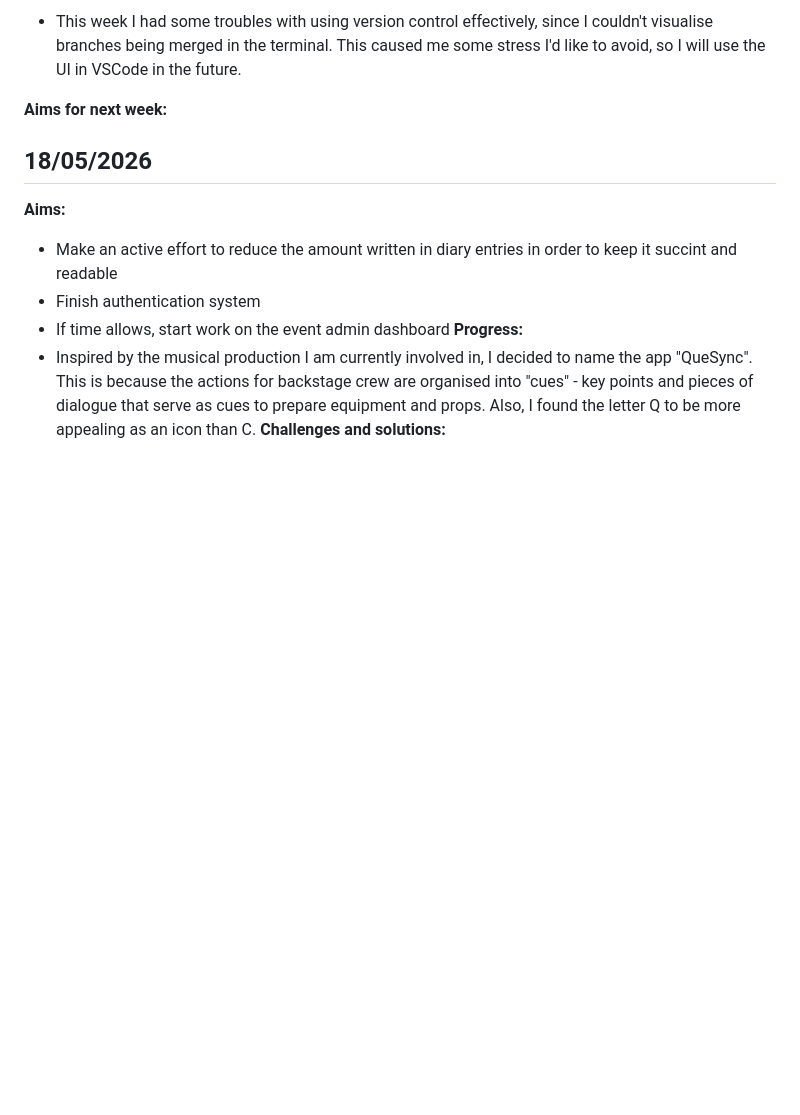
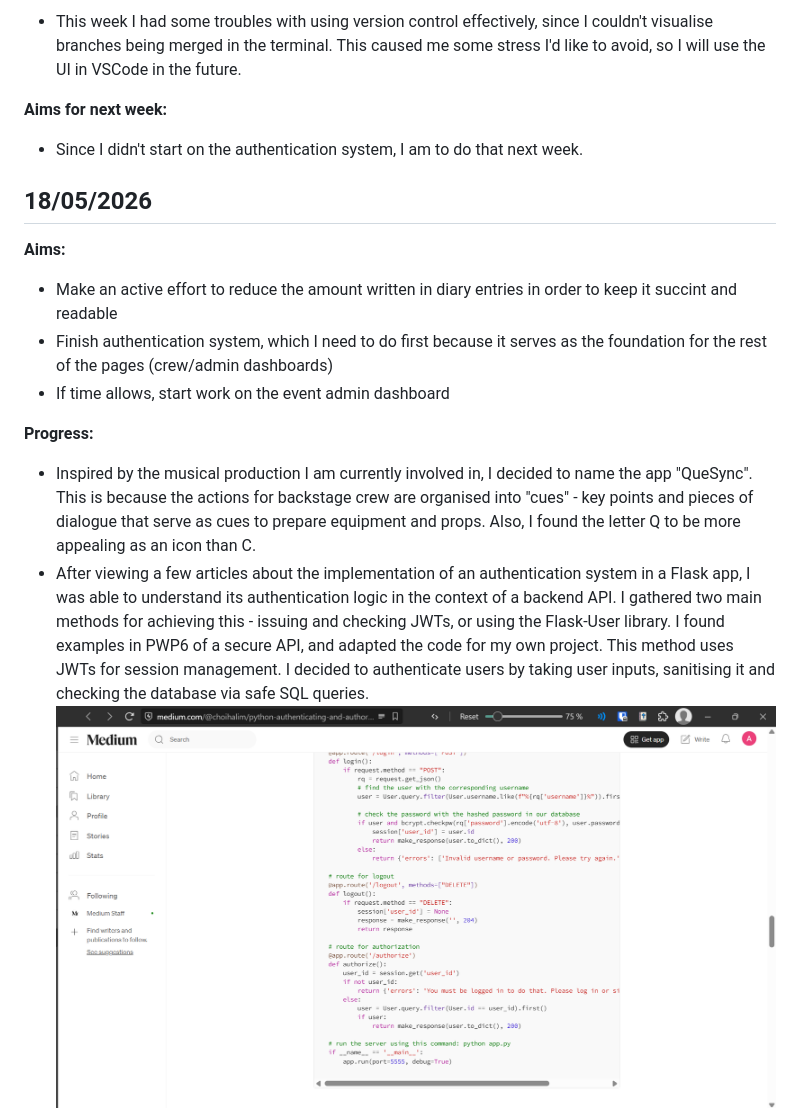
Before and after one commit to kitaaaaaaaaaa/se12-project, a Markdown page: Documentation/journal.md, the part around one of its changes. Drawn GitHub-style; pictures changed too: Documentation/Assets/2026-05-26-11-22-07.png (added); blank space fills up the shorter version.

```diff
--- a/Documentation/journal.md
+++ b/Documentation/journal.md
@@ -263,12 +263,17 @@ I also want to utilise proper branching strategies this week, setting it up so I
 - This week I had some troubles with using version control effectively, since I couldn't visualise branches being merged in the terminal. This caused me some stress I'd like to avoid, so I will use the UI in VSCode in the future.
 
 **Aims for next week:**
+- Since I didn't start on the authentication system, I am to do that next week.
 
 ## 18/05/2026
 **Aims:**
 - Make an active effort to reduce the amount written in diary entries in order to keep it succint and readable
-- Finish authentication system
+- Finish authentication system, which I need to do first because it serves as the foundation for the rest of the pages (crew/admin dashboards)
 - If time allows, start work on the event admin dashboard
+
 **Progress:**
 - Inspired by the musical production I am currently involved in, I decided to name the app "QueSync". This is because the actions for backstage crew are organised into "cues" - key points and pieces of dialogue that serve as cues to prepare equipment and props. Also, I found the letter Q to be more appealing as an icon than C.
+- After viewing a few articles about the implementation of an authentication system in a Flask app, I was able to understand its authentication logic in the context of a backend API. I gathered two main methods for achieving this - issuing and checking JWTs, or using the Flask-User library. I found examples in PWP6 of a secure API, and adapted the code for my own project. This method uses JWTs for session management. I decided to authenticate users by taking user inputs, sanitising it and checking the database via safe SQL queries.
+![Screenshot of article about Flask authentication](Assets/2026-05-26-11-22-07.png)
+
 **Challenges and solutions:**
```
Also changed, not shown: other parts of Documentation/journal.md (+17 -3 lines), Documentation/Assets/2026-05-26-11-45-35.png (added), 9 other files.
